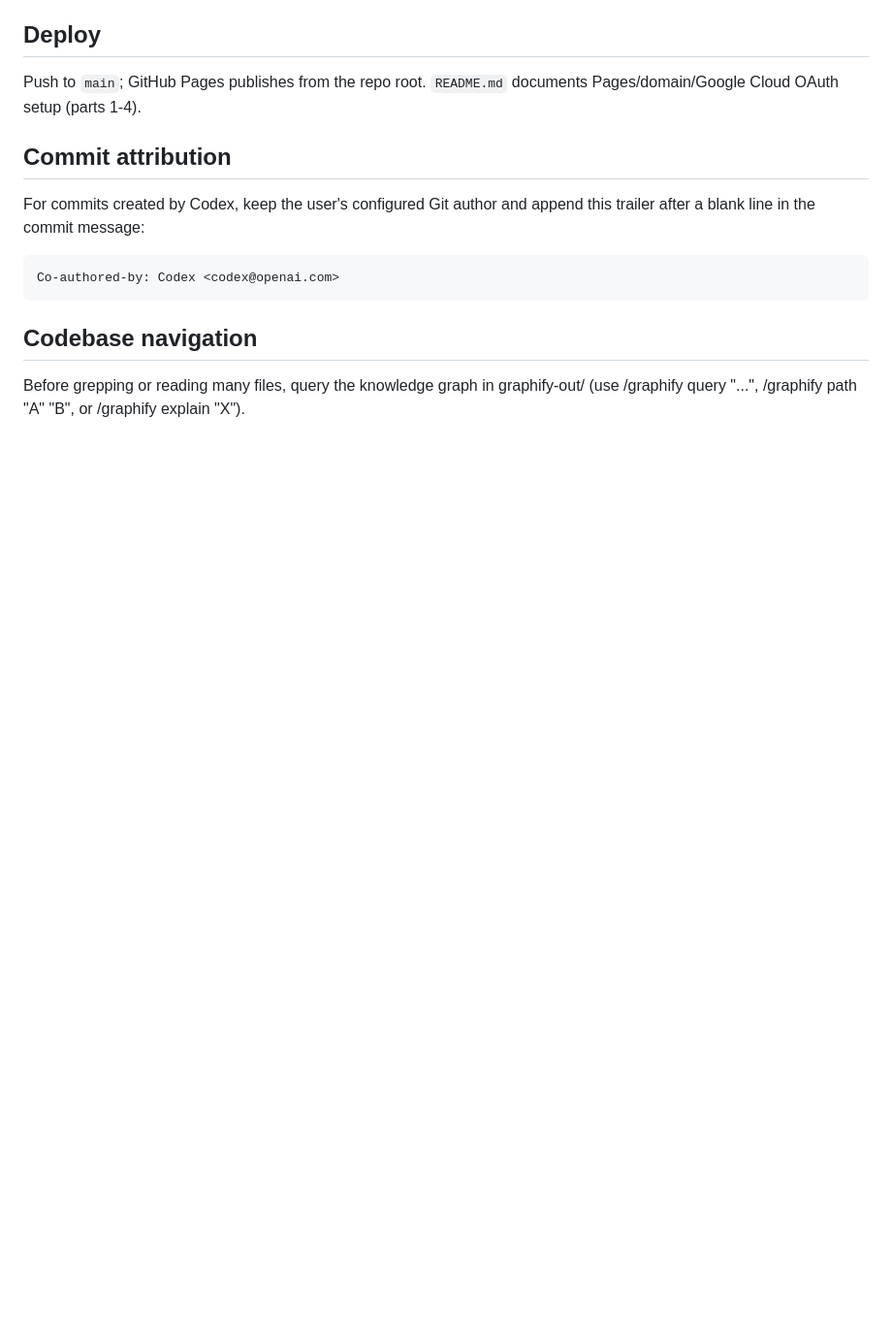
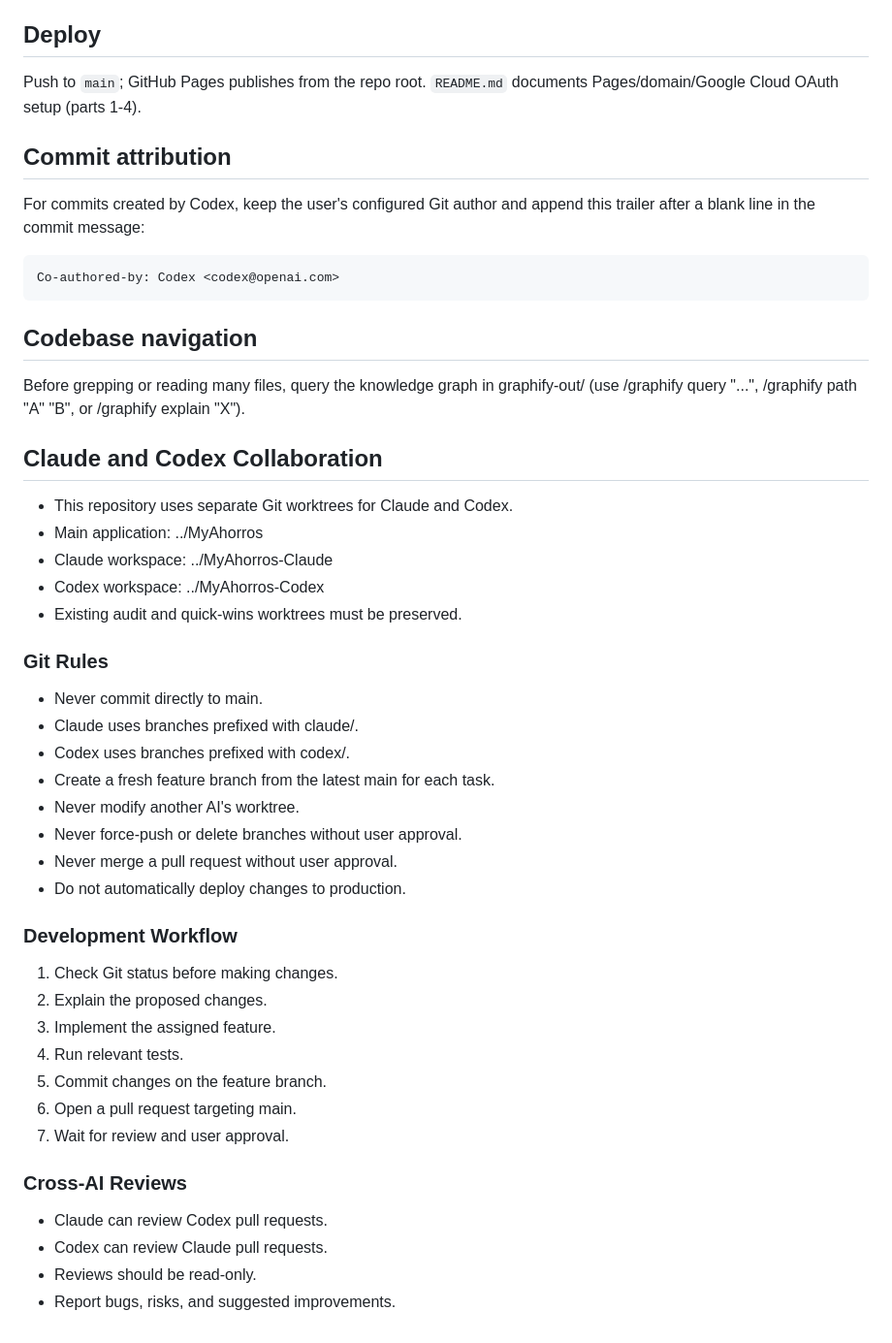
Before and after one commit to TarenShaw/myahorros, a Markdown page: AGENTS.md, the part around the change. Shown at 97% size. Drawn GitHub-style; blank space fills up the shorter version.

Commit message:
Add Claude and Codex collaboration rules

```diff
--- a/AGENTS.md
+++ b/AGENTS.md
@@ -66,3 +66,36 @@ Co-authored-by: Codex <codex@openai.com>
 
 Before grepping or reading many files, query the knowledge graph in graphify-out/
 (use /graphify query "...", /graphify path "A" "B", or /graphify explain "X").
+
+## Claude and Codex Collaboration
+
+- This repository uses separate Git worktrees for Claude and Codex.
+- Main application: ../MyAhorros
+- Claude workspace: ../MyAhorros-Claude
+- Codex workspace: ../MyAhorros-Codex
+- Existing audit and quick-wins worktrees must be preserved.
+
+### Git Rules
+- Never commit directly to main.
+- Claude uses branches prefixed with claude/.
+- Codex uses branches prefixed with codex/.
+- Create a fresh feature branch from the latest main for each task.
+- Never modify another AI's worktree.
+- Never force-push or delete branches without user approval.
+- Never merge a pull request without user approval.
+- Do not automatically deploy changes to production.
+
+### Development Workflow
+1. Check Git status before making changes.
+2. Explain the proposed changes.
+3. Implement the assigned feature.
+4. Run relevant tests.
+5. Commit changes on the feature branch.
+6. Open a pull request targeting main.
+7. Wait for review and user approval.
+
+### Cross-AI Reviews
+- Claude can review Codex pull requests.
+- Codex can review Claude pull requests.
+- Reviews should be read-only.
+- Report bugs, risks, and suggested improvements.
```
